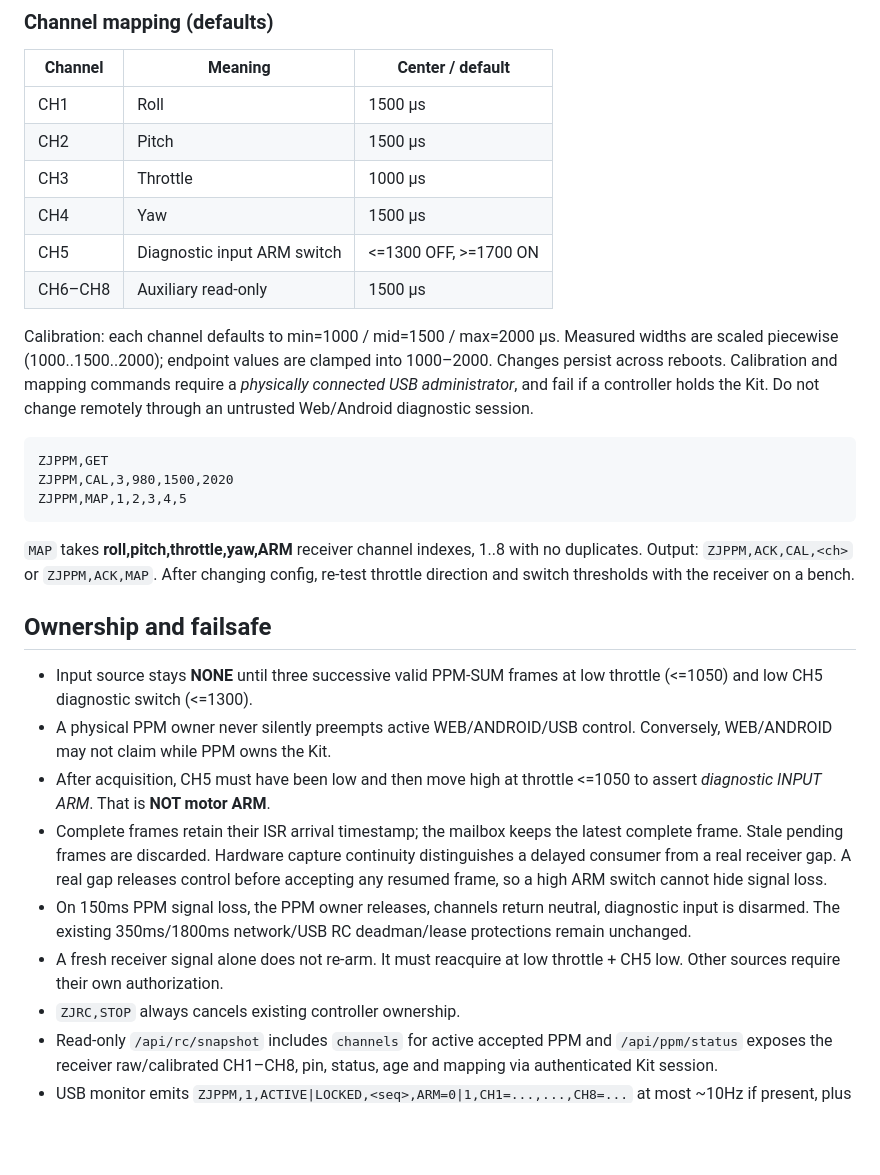
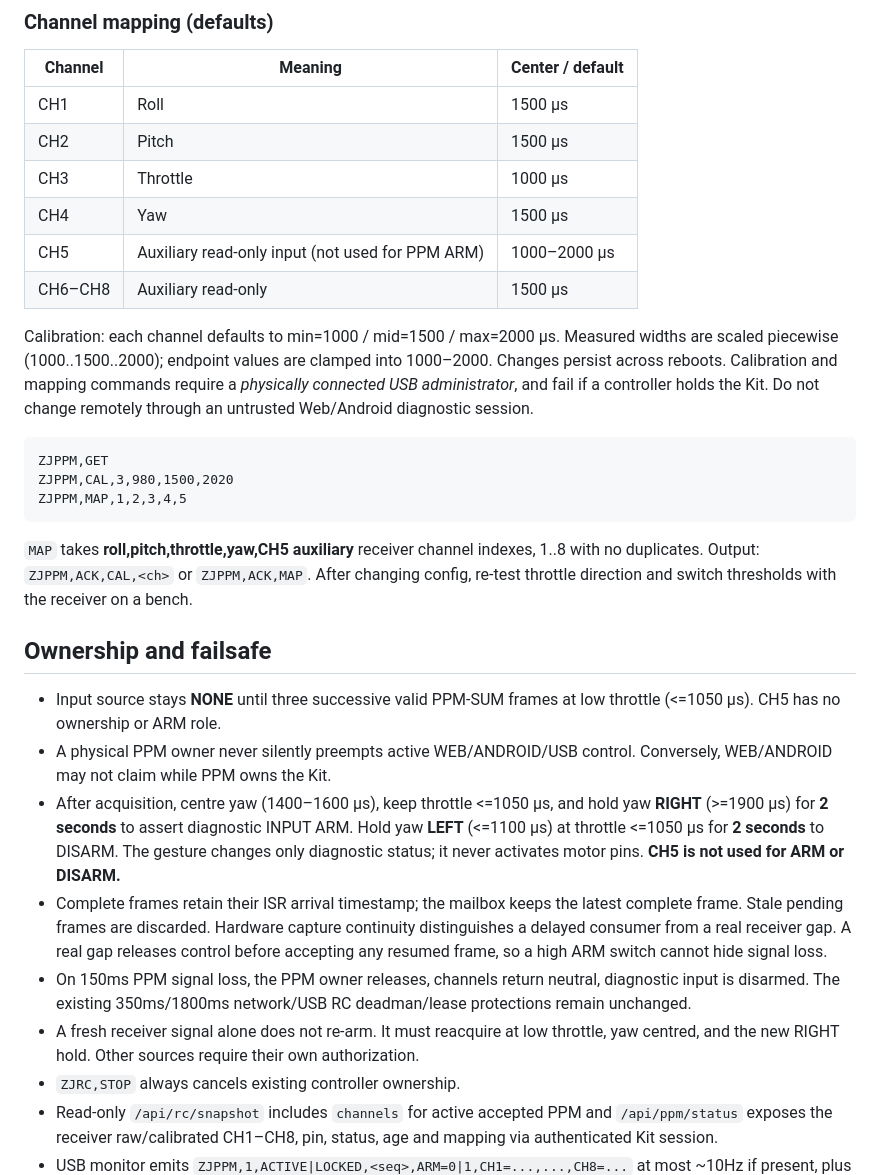
Before and after one commit to chilchiltrips-boop/dronelab, a Markdown page: docs/FLIGHTCORE_PPM_RECEIVER.md, the part around one of its changes. GitHub-like rendering; blank space fills up the shorter version.

````diff
--- a/docs/FLIGHTCORE_PPM_RECEIVER.md
+++ b/docs/FLIGHTCORE_PPM_RECEIVER.md
@@ -27,7 +27,7 @@ with >8 channels, or nonstandard PPM timings require another decoder. A1 require
 | CH2 | Pitch | 1500 µs |
 | CH3 | Throttle | 1000 µs |
 | CH4 | Yaw | 1500 µs |
-| CH5 | Diagnostic input ARM switch | <=1300 OFF, >=1700 ON |
+| CH5 | Auxiliary read-only input (not used for PPM ARM) | 1000–2000 µs |
 | CH6–CH8 | Auxiliary read-only | 1500 µs |
 
 Calibration: each channel defaults to min=1000 / mid=1500 / max=2000 µs.
@@ -43,25 +43,28 @@ ZJPPM,CAL,3,980,1500,2020
 ZJPPM,MAP,1,2,3,4,5
 ```
 
-`MAP` takes **roll,pitch,throttle,yaw,ARM** receiver channel indexes,
+`MAP` takes **roll,pitch,throttle,yaw,CH5 auxiliary** receiver channel indexes,
 1..8 with no duplicates. Output: `ZJPPM,ACK,CAL,<ch>` or
 `ZJPPM,ACK,MAP`. After changing config, re-test throttle direction
 and switch thresholds with the receiver on a bench.
 
 ## Ownership and failsafe
 - Input source stays **NONE** until three successive valid PPM-SUM frames
-  at low throttle (<=1050) and low CH5 diagnostic switch (<=1300).
+  at low throttle (<=1050 µs). CH5 has no ownership or ARM role.
 - A physical PPM owner never silently preempts active WEB/ANDROID/USB
   control. Conversely, WEB/ANDROID may not claim while PPM owns the Kit.
-- After acquisition, CH5 must have been low and then move high at throttle
-  <=1050 to assert *diagnostic INPUT ARM*. That is **NOT motor ARM**.
+- After acquisition, centre yaw (1400–1600 µs), keep throttle <=1050 µs,
+  and hold yaw **RIGHT** (>=1900 µs) for **2 seconds** to assert diagnostic
+  INPUT ARM. Hold yaw **LEFT** (<=1100 µs) at throttle <=1050 µs for
+  **2 seconds** to DISARM. The gesture changes only diagnostic status; it
+  never activates motor pins. **CH5 is not used for ARM or DISARM.**
 - Complete frames retain their ISR arrival timestamp; the mailbox keeps the latest
   complete frame. Stale pending frames are discarded. Hardware capture continuity distinguishes a delayed consumer from a real receiver gap. A real gap releases control before accepting any resumed frame, so a high ARM switch cannot hide signal loss.
 - On 150ms PPM signal loss, the PPM owner releases, channels return neutral,
   diagnostic input is disarmed. The existing 350ms/1800ms network/USB
   RC deadman/lease protections remain unchanged.
 - A fresh receiver signal alone does not re-arm. It must reacquire at
-  low throttle + CH5 low. Other sources require their own authorization.
+  low throttle, yaw centred, and the new RIGHT hold. Other sources require their own authorization.
 - `ZJRC,STOP` always cancels existing controller ownership.
 - Read-only `/api/rc/snapshot` includes `channels` for active accepted PPM
   and `/api/ppm/status` exposes the receiver raw/calibrated CH1–CH8,
````
Also changed, not shown: other parts of docs/FLIGHTCORE_PPM_RECEIVER.md (+15 -7 lines).
